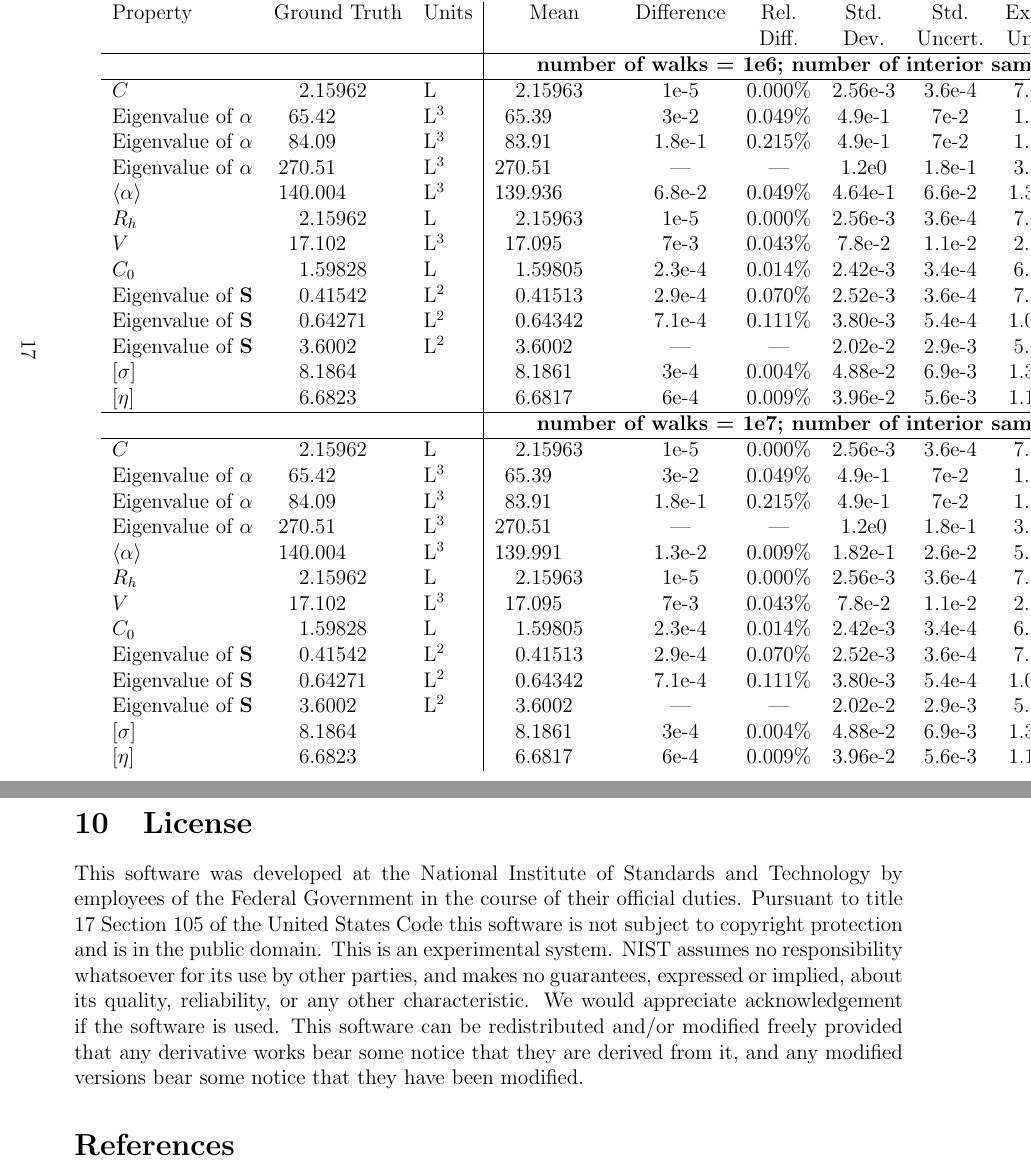
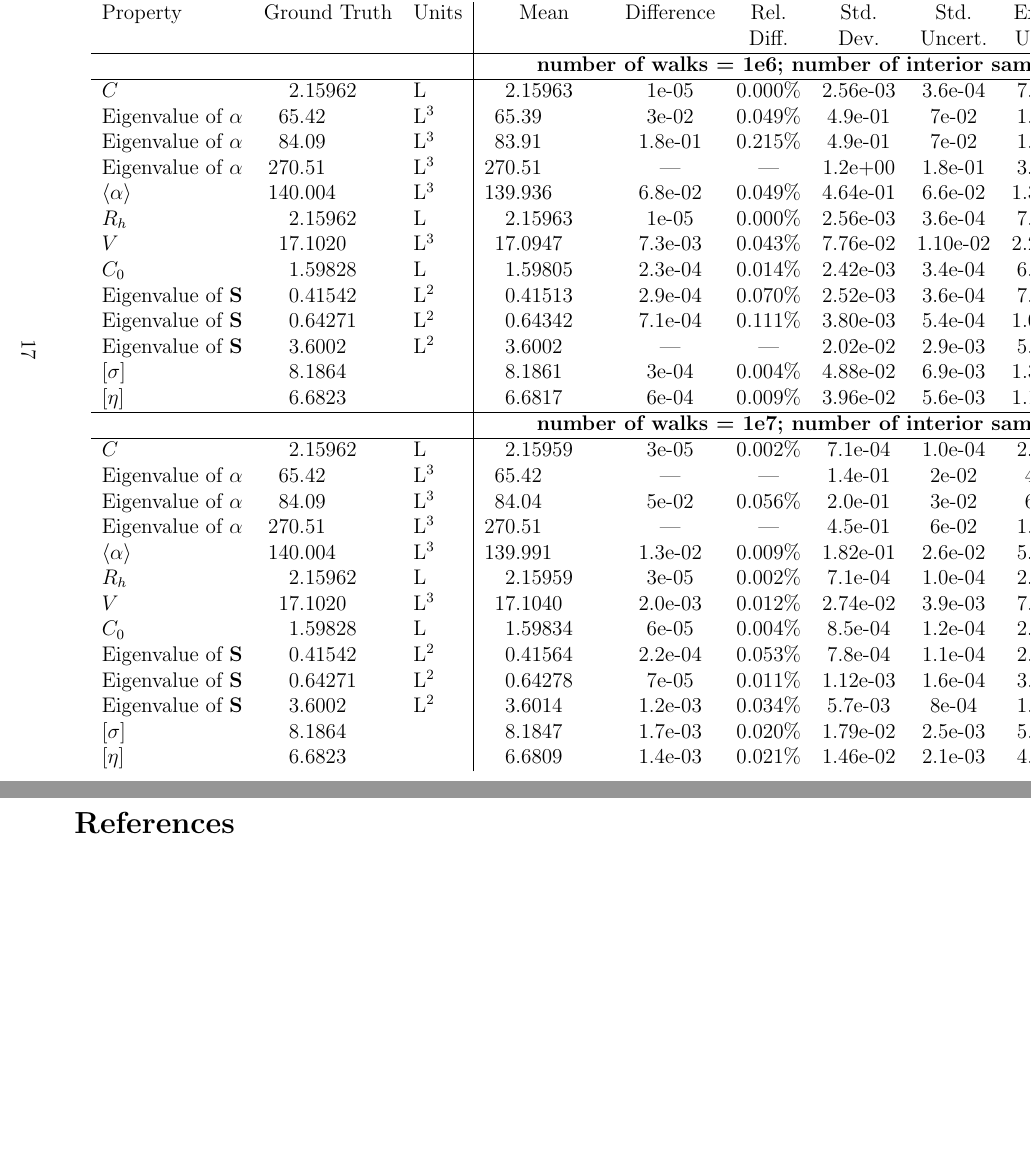
Before and after one commit to usnistgov/ZENO, a LaTeX document (doc/cpp/release/ZENOdoc.tex): two parts of pages 17 and 19 of 19, joined at a grey line, cut so that both start at the same text, the shorter picture padded with empty space. Compiled offline with pdfLaTeX.

```diff
--- a/doc/cpp/release/ZENOdoc.tex
+++ b/doc/cpp/release/ZENOdoc.tex
@@ -633,20 +633,22 @@
 Property & \multicolumn{1}{c}{Ground Truth} & Units & \multicolumn{1}{c}{Mean} & Difference & Rel. & Std. & Std. & Expand & Rel. Exp. \\
  &  &  &  &  & Diff. & Dev. & Uncert. & Uncert. & Uncert. \\ \hline
  & & & \multicolumn{7}{c}{\textbf{number of walks = 1e6; number of interior samples = 1e6}} \\ \hline
-$C$ & 2.15962 & L & 2.15963& 1e-5& 0.000\%& 2.56e-3& 3.6e-4& 7.3e-4& 0.034\%\\
-Eigenvalue of $\mathbf{\alpha}$ & 65.42 & L$^{3}$ & 65.39& 3e-2& 0.049\%& 4.9e-1& 7e-2& 1.4e-1& 0.211\%\\
-Eigenvalue of $\mathbf{\alpha}$ & 84.09 & L$^{3}$ & 83.91& 1.8e-1& 0.215\%& 4.9e-1& 7e-2& 1.4e-1& 0.166\%\\
-Eigenvalue of $\mathbf{\alpha}$ & 270.51 & L$^{3}$ & 270.51& \textemdash & \textemdash& 1.2e0& 1.8e-1& 3.5e-1& 0.130\%\\
-$\langle\mathbf{\alpha}\rangle$ & 140.004 & L$^{3}$ & 139.936& 6.8e-2& 0.049\%& 4.64e-1& 6.6e-2& 1.32e-1& 0.094\%\\
-$R_{h}$ & 2.15962 & L & 2.15963& 1e-5& 0.000\%& 2.56e-3& 3.6e-4& 7.3e-4& 0.034\%\\
-$V$ & 17.102 & L$^{3}$ & 17.095& 7e-3& 0.043\%& 7.8e-2& 1.1e-2& 2.2e-2& 0.129\%\\
-$C_{0}$ & 1.59828 & L & 1.59805& 2.3e-4& 0.014\%& 2.42e-3& 3.4e-4& 6.9e-4& 0.043\%\\
-Eigenvalue of $\mathbf{S}$ & 0.41542 & L$^{2}$ & 0.41513& 2.9e-4& 0.070\%& 2.52e-3& 3.6e-4& 7.2e-4& 0.172\%\\
-Eigenvalue of $\mathbf{S}$ & 0.64271 & L$^{2}$ & 0.64342& 7.1e-4& 0.111\%& 3.80e-3& 5.4e-4& 1.08e-3& 0.168\%\\
-Eigenvalue of $\mathbf{S}$ & 3.6002 & L$^{2}$ & 3.6002& \textemdash & \textemdash& 2.02e-2& 2.9e-3& 5.7e-3& 0.159\%\\
-$[\sigma]$ & 8.1864 &  & 8.1861& 3e-4& 0.004\%& 4.88e-2& 6.9e-3& 1.39e-2& 0.170\%\\
-$[\eta]$ & 6.6823 &  & 6.6817& 6e-4& 0.009\%& 3.96e-2& 5.6e-3& 1.13e-2& 0.169\%\\
+$C$ & 2.15962 & L & 2.15963& 1e-05& 0.000\%& 2.56e-03& 3.6e-04& 7.3e-04& 0.034\%\\
+Eigenvalue of $\mathbf{\alpha}$ & 65.42 & L$^{3}$ & 65.39& 3e-02& 0.049\%& 4.9e-01& 7e-02& 1.4e-01& 0.211\%\\
+Eigenvalue of $\mathbf{\alpha}$ & 84.09 & L$^{3}$ & 83.91& 1.8e-01& 0.215\%& 4.9e-01& 7e-02& 1.4e-01& 0.166\%\\
+Eigenvalue of $\mathbf{\alpha}$ & 270.51 & L$^{3}$ & 270.51& \textemdash & \textemdash& 1.2e+00& 1.8e-01& 3.5e-01& 0.130\%\\
+$\langle\mathbf{\alpha}\rangle$ & 140.004 & L$^{3}$ & 139.936& 6.8e-02& 0.049\%& 4.64e-01& 6.6e-02& 1.32e-01& 0.094\%\\
+$R_{h}$ & 2.15962 & L & 2.15963& 1e-05& 0.000\%& 2.56e-03& 3.6e-04& 7.3e-04& 0.034\%\\
+$V$ & 17.1020 & L$^{3}$ & 17.0947& 7.3e-03& 0.043\%& 7.76e-02& 1.10e-02& 2.21e-02& 0.129\%\\
+$C_{0}$ & 1.59828 & L & 1.59805& 2.3e-04& 0.014\%& 2.42e-03& 3.4e-04& 6.9e-04& 0.043\%\\
+Eigenvalue of $\mathbf{S}$ & 0.41542 & L$^{2}$ & 0.41513& 2.9e-04& 0.070\%& 2.52e-03& 3.6e-04& 7.2e-04& 0.172\%\\
+Eigenvalue of $\mathbf{S}$ & 0.64271 & L$^{2}$ & 0.64342& 7.1e-04& 0.111\%& 3.80e-03& 5.4e-04& 1.08e-03& 0.168\%\\
+Eigenvalue of $\mathbf{S}$ & 3.6002 & L$^{2}$ & 3.6002& \textemdash & \textemdash& 2.02e-02& 2.9e-03& 5.7e-03& 0.159\%\\
+$[\sigma]$ & 8.1864 &  & 8.1861& 3e-04& 0.004\%& 4.88e-02& 6.9e-03& 1.39e-02& 0.170\%\\
+$[\eta]$ & 6.6823 &  & 6.6817& 6e-04& 0.009\%& 3.96e-02& 5.6e-03& 1.13e-02& 0.169\%\\
+
+
 \hline
  & & & \multicolumn{7}{c}{\textbf{number of walks = 1e7; number of interior samples = 1e7}} \\ \hline
-$C$ & 2.15962 & L & 2.15963& 1e-5& 0.000\%& 2.56e-3& 3.6e-4& 7.3e-4& 0.034\%\\
-Eigenvalue of $\mathbf{\alpha}$ & 65.42 & L$^{3}$ & 65.39& 3e-2& 0.049\%& 4.9e-1& 7e-2& 1.4e-1& 0.211\%\\
+$C$ & 2.15962 & L & 2.15959& 3e-05& 0.002\%& 7.1e-04& 1.0e-04& 2.0e-04& 0.009\%\\
+Eigenvalue of $\mathbf{\alpha}$ & 65.42 & L$^{3}$ & 65.42& \textemdash & \textemdash& 1.4e-01& 2e-02& 4e-02& 0.059\%\\
@@ -711,22 +714,6 @@
 
 \restoregeometry
 
-\section{License}
-
-This software was developed at the
-National Institute of Standards and Technology by employees of the
-Federal Government in the course of their official duties.
-Pursuant to title 17 Section 105 of the United States Code this
-software is not subject to copyright protection and is in the
-public domain.  This is an experimental system.  NIST assumes no
-responsibility whatsoever for its use by other parties, and makes
-no guarantees, expressed or implied, about its quality,
-reliability, or any other characteristic.  We would appreciate
-acknowledgement if the software is used.  This software can be
-redistributed and/or modified freely provided that any derivative
-works bear some notice that they are derived from it, and any
-modified versions bear some notice that they have been modified.
-
 \bibliography{ZENO}
 \bibliographystyle{abbrv}
 
```
Also changed, not shown: doc/cpp/release/ZENOdoc.pdf, doc/cpp/release/ZENOdoc.tex (31 more changed lines).
